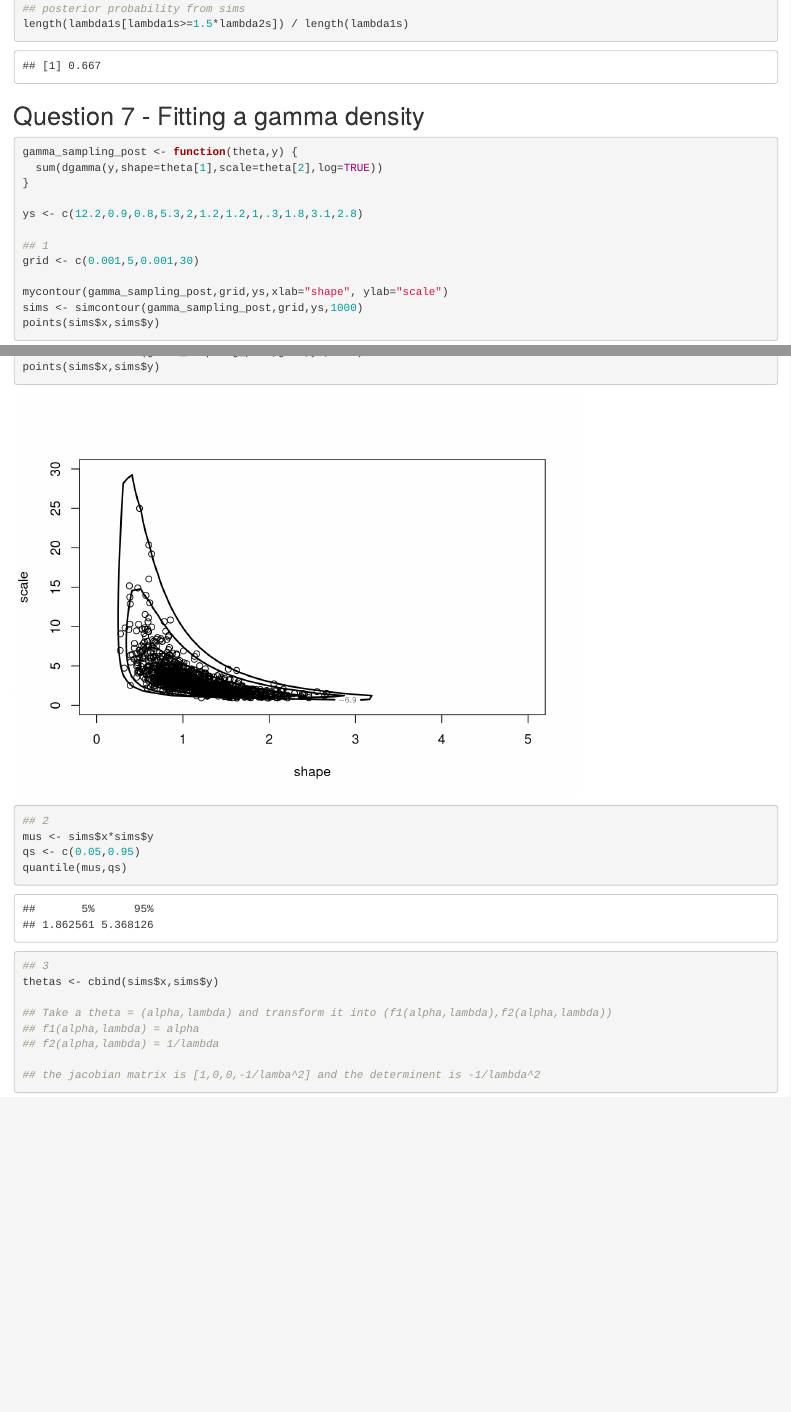
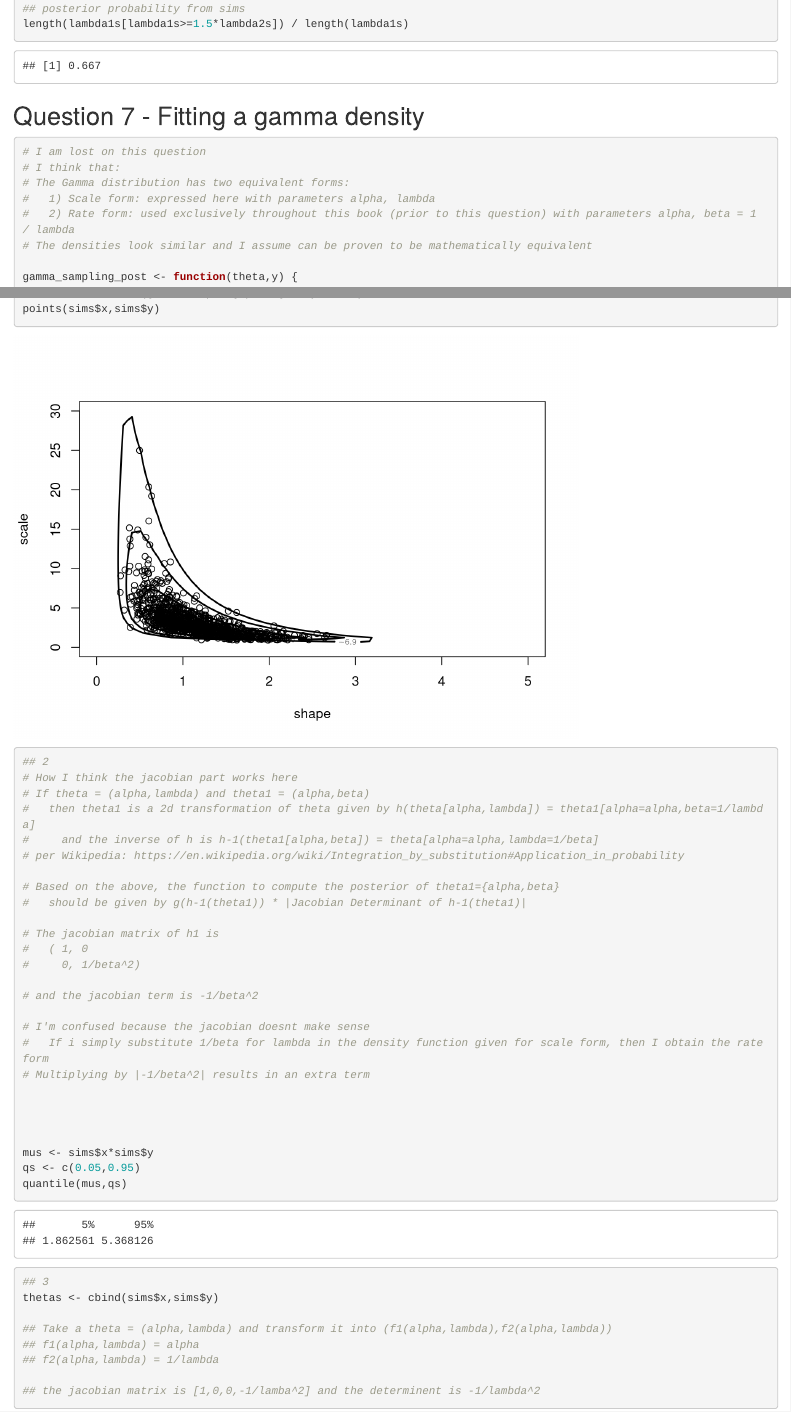
Before and after one commit to basketballfanalytics/BayesianComputationInR, an R Markdown document (ProblemSets/chapter4.Rmd): the page in a window 1100 px wide, from 10630 px down, and a second part further down, joined at a grey line. Rendered offline with R 4.5, knitr and Pandoc, with nearby package versions; code that draws random numbers runs with fixed seeds of ours.

Commit message:
Adding chapter4 problems, could not solve 7, still need to do 8

````diff
--- a/ProblemSets/chapter4.Rmd
+++ b/ProblemSets/chapter4.Rmd
@@ -292,6 +292,13 @@ length(lambda1s[lambda1s>=1.5*lambda2s]) / length(lambda1s)
 ## Question 7 - Fitting a gamma density
 ```{r q7, include=TRUE}
 
+# I am lost on this question
+# I think that:
+# The Gamma distribution has two equivalent forms:
+#   1) Scale form: expressed here with parameters alpha, lambda
+#   2) Rate form: used exclusively throughout this book (prior to this question) with parameters alpha, beta = 1 / lambda
+# The densities look similar and I assume can be proven to be mathematically equivalent
+
 gamma_sampling_post <- function(theta,y) {
   sum(dgamma(y,shape=theta[1],scale=theta[2],log=TRUE))
 }
@@ -306,6 +313,28 @@ sims <- simcontour(gamma_sampling_post,grid,ys,1000)
 points(sims$x,sims$y)
 
 ## 2
+# How I think the jacobian part works here
+# If theta = (alpha,lambda) and theta1 = (alpha,beta)
+#   then theta1 is a 2d transformation of theta given by h(theta[alpha,lambda]) = theta1[alpha=alpha,beta=1/lambda]
+#     and the inverse of h is h-1(theta1[alpha,beta]) = theta[alpha=alpha,lambda=1/beta]
+# per Wikipedia: https://en.wikipedia.org/wiki/Integration_by_substitution#Application_in_probability
+
+# Based on the above, the function to compute the posterior of theta1={alpha,beta}
+#   should be given by g(h-1(theta1)) * |Jacobian Determinant of h-1(theta1)|
+
+# The jacobian matrix of h1 is
+#   ( 1, 0
+#     0, 1/beta^2)
+
+# and the jacobian term is -1/beta^2
+
+# I'm confused because the jacobian doesnt make sense
+#   If i simply substitute 1/beta for lambda in the density function given for scale form, then I obtain the rate form
+# Multiplying by |-1/beta^2| results in an extra term
+
+
+
+
 mus <- sims$x*sims$y
 qs <- c(0.05,0.95)
 quantile(mus,qs)
````
Also changed, not shown: ProblemSets/chapter4.html.
